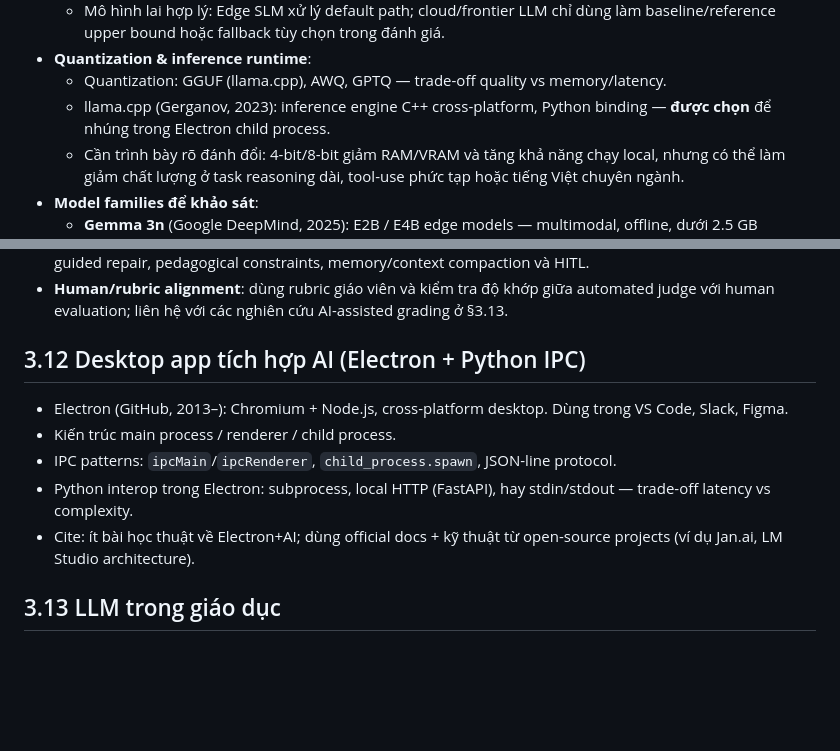
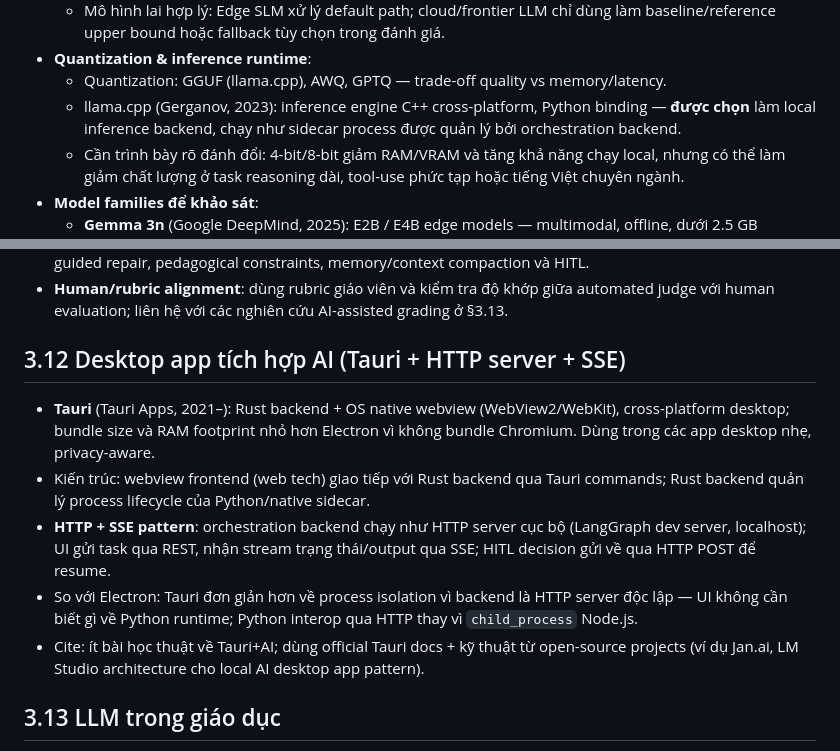
Before and after one commit to phuongbv00/alignmentgraph-isd, a Markdown page: docs/2_lit-review.md, 2 parts joined by grey strips. Drawn GitHub-style; blank space fills up the shorter version.

Commit message:
docs: update §3.12 and outline to Tauri + HTTP server + SSE stack
- 1_outline.md: mục 12 Electron + Python IPC → Tauri + HTTP server + SSE
- 2_lit-review.md §3.12: rewrite từ Electron/IPC sang Tauri + LangGraph HTTP server + SSE pattern
- 2_lit-review.md §3.10: llama.cpp không còn "nhúng trong Electron child process", đổi thành sidecar process của backend

https://claude.ai/code/session_01JiiKCPEC4hX6RQnuaaEapC

```diff
--- a/docs/2_lit-review.md
+++ b/docs/2_lit-review.md
@@ -109,7 +109,7 @@ Phần này đặt nền cho trụ cột **Edge-LLM-Constrained Orchestration**:
   - Mô hình lai hợp lý: Edge SLM xử lý default path; cloud/frontier LLM chỉ dùng làm baseline/reference upper bound hoặc fallback tùy chọn trong đánh giá.
 - **Quantization & inference runtime**:
   - Quantization: GGUF (llama.cpp), AWQ, GPTQ — trade-off quality vs memory/latency.
-  - llama.cpp (Gerganov, 2023): inference engine C++ cross-platform, Python binding — **được chọn** để nhúng trong Electron child process.
+  - llama.cpp (Gerganov, 2023): inference engine C++ cross-platform, Python binding — **được chọn** làm local inference backend, chạy như sidecar process được quản lý bởi orchestration backend.
   - Cần trình bày rõ đánh đổi: 4-bit/8-bit giảm RAM/VRAM và tăng khả năng chạy local, nhưng có thể làm giảm chất lượng ở task reasoning dài, tool-use phức tạp hoặc tiếng Việt chuyên ngành.
 - **Model families để khảo sát**:
   - **Gemma 3n** (Google DeepMind, 2025): E2B / E4B edge models — multimodal, offline, dưới 2.5 GB quantized. Cite Gemma 3n model card (ai.google.dev/gemma/docs/gemma-3n/model_card).
@@ -133,13 +133,13 @@ Phần này làm nền cho thiết kế thực nghiệm ở Chương 5: không c
 - **Ablation study**: so sánh baseline RAG/ReAct với TTG-ARAG; tách đóng góp của typed workflow, verifier-guided repair, pedagogical constraints, memory/context compaction và HITL.
 - **Human/rubric alignment**: dùng rubric giáo viên và kiểm tra độ khớp giữa automated judge với human evaluation; liên hệ với các nghiên cứu AI-assisted grading ở §3.13.
 
-## 3.12 Desktop app tích hợp AI (Electron + Python IPC)
+## 3.12 Desktop app tích hợp AI (Tauri + HTTP server + SSE)
 
-- Electron (GitHub, 2013–): Chromium + Node.js, cross-platform desktop. Dùng trong VS Code, Slack, Figma.
-- Kiến trúc main process / renderer / child process.
-- IPC patterns: `ipcMain`/`ipcRenderer`, `child_process.spawn`, JSON-line protocol.
-- Python interop trong Electron: subprocess, local HTTP (FastAPI), hay stdin/stdout — trade-off latency vs complexity.
-- Cite: ít bài học thuật về Electron+AI; dùng official docs + kỹ thuật từ open-source projects (ví dụ Jan.ai, LM Studio architecture).
+- **Tauri** (Tauri Apps, 2021–): Rust backend + OS native webview (WebView2/WebKit), cross-platform desktop; bundle size và RAM footprint nhỏ hơn Electron vì không bundle Chromium. Dùng trong các app desktop nhẹ, privacy-aware.
+- Kiến trúc: webview frontend (web tech) giao tiếp với Rust backend qua Tauri commands; Rust backend quản lý process lifecycle của Python/native sidecar.
+- **HTTP + SSE pattern**: orchestration backend chạy như HTTP server cục bộ (LangGraph dev server, localhost); UI gửi task qua REST, nhận stream trạng thái/output qua SSE; HITL decision gửi về qua HTTP POST để resume.
+- So với Electron: Tauri đơn giản hơn về process isolation vì backend là HTTP server độc lập — UI không cần biết gì về Python runtime; Python interop qua HTTP thay vì `child_process` Node.js.
+- Cite: ít bài học thuật về Tauri+AI; dùng official Tauri docs + kỹ thuật từ open-source projects (ví dụ Jan.ai, LM Studio architecture cho local AI desktop app pattern).
 
 ## 3.13 LLM trong giáo dục
 
```
Also changed, not shown: docs/1_outline.md (+1 -1 lines).
